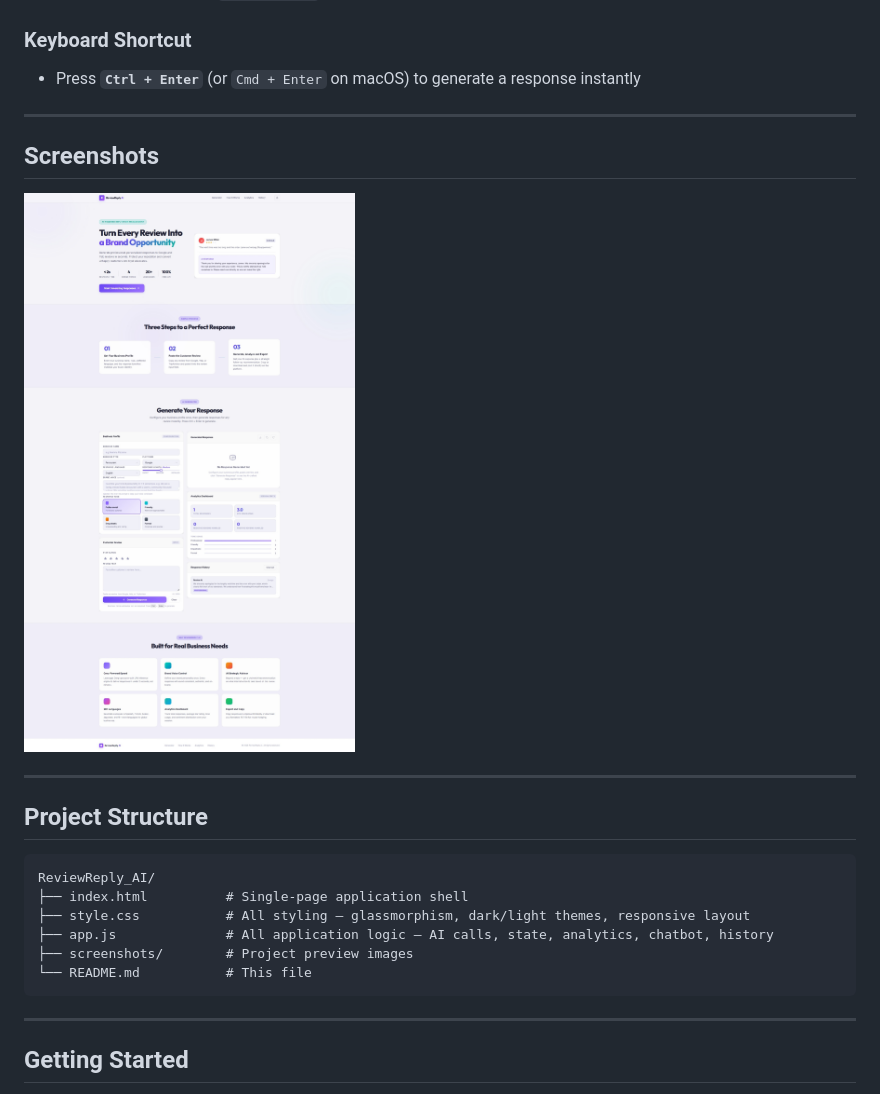
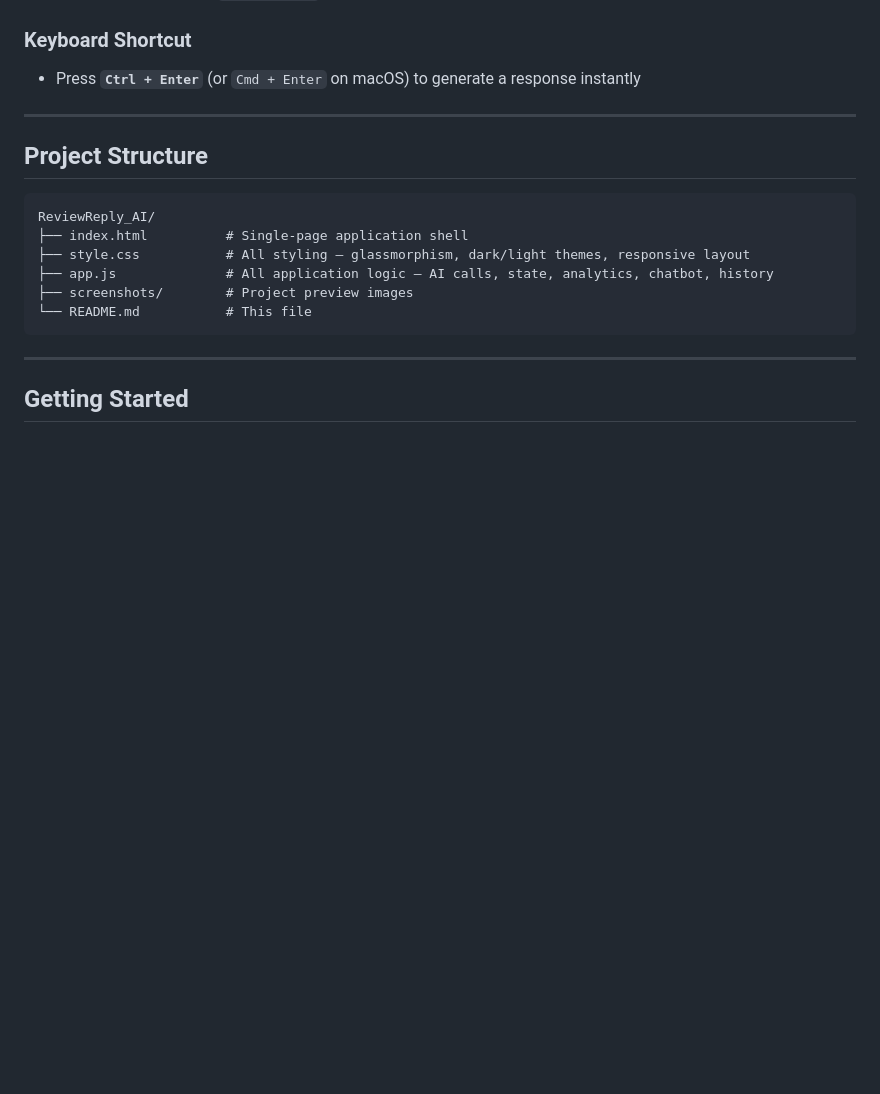
Before and after one commit to labonysur-cloud/ReviewReply_AI, a Markdown page: README.md, the part around one of its changes. Drawn GitHub-style; blank space fills up the shorter version.

Commit message:
Docs update: added live demo link to README and cleaned up image layout

```diff
--- a/README.md
+++ b/README.md
@@ -68,12 +70,6 @@ Protect your reputation, retain customers, and save hours every week.
 
 ### Keyboard Shortcut
 - Press **`Ctrl + Enter`** (or `Cmd + Enter` on macOS) to generate a response instantly
-
----
-
-## Screenshots
-
-![ReviewReply AI — Full Page Preview](asset/Screenshot_25-2-2026_172121_127.0.0.1.jpeg)
 
 ---
 
```
Also changed, not shown: other parts of README.md (+2 -0 lines).
